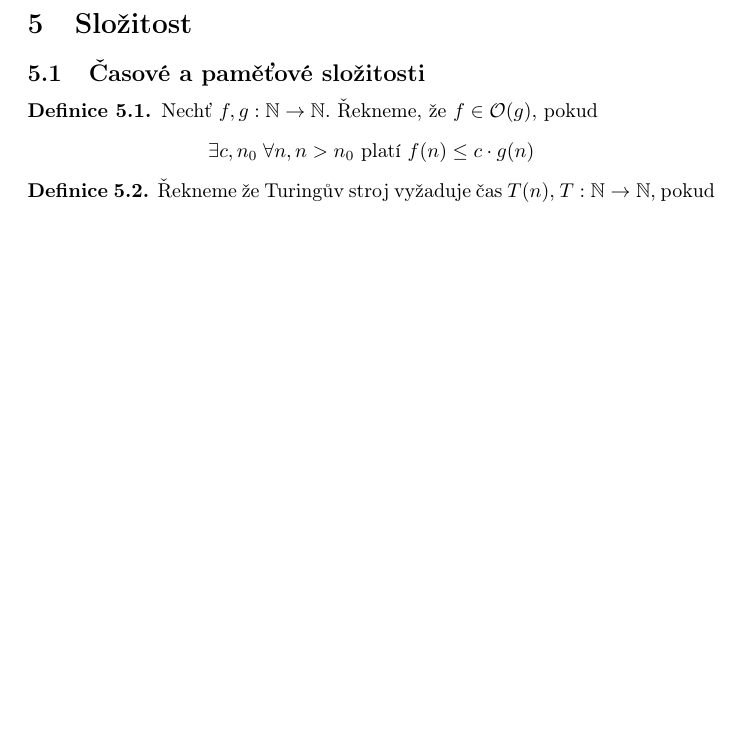
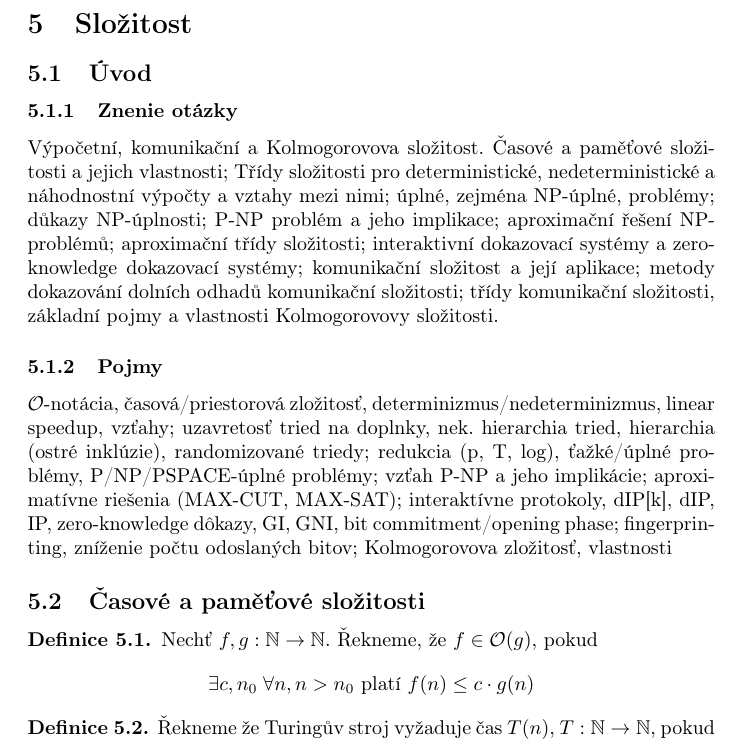
Before and after one commit to OndrejSlamecka/fi_muni_tei_exam, a LaTeX document (main.tex, which reads complexity.tex): part of page 60 of 87 before the commit and part of page 60 of 88 after it, cut so that both start at the same text, the shorter picture padded with empty space. Compiled offline with pdfLaTeX.

Commit message:
Update complexity.tex
Introduction

```diff
--- a/complexity.tex
+++ b/complexity.tex
@@ -1,4 +1,26 @@
 \section{Složitost}
+
+\subsection{Úvod}
+
+\subsubsection{Znenie otázky}
+Výpočetní, komunikační a Kolmogorovova složitost. Časové a paměťové
+složitosti a jejich vlastnosti; Třídy složitosti pro deterministické,
+nedeterministické a náhodnostní výpočty a vztahy mezi nimi;
+úplné, zejména NP-úplné, problémy; důkazy NP-úplnosti;
+P-NP problém a jeho implikace; aproximační řešení NP-problémů;
+aproximační třídy složitosti; interaktivní dokazovací systémy a
+zero-knowledge dokazovací systémy; komunikační složitost a její aplikace;
+metody dokazování dolních odhadů komunikační složitosti;
+třídy komunikační složitosti, základní pojmy a vlastnosti Kolmogorovovy složitosti.
+
+\subsubsection{Pojmy}
+$\mathcal{O}$-notácia, časová/priestorová zložitosť, determinizmus/nedeterminizmus,
+linear speedup, vzťahy; uzavretosť tried na doplnky, nek. hierarchia tried,
+hierarchia (ostré inklúzie), randomizované triedy; redukcia (p, T, log),
+ťažké/úplné problémy, P/NP/PSPACE-úplné problémy; vzťah P-NP a jeho
+implikácie; aproximatívne riešenia (MAX-CUT, MAX-SAT); interaktívne protokoly,
+dIP[k], dIP, IP, zero-knowledge dôkazy, GI, GNI, bit commitment/opening phase;
+fingerprinting, zníženie počtu odoslaných bitov; Kolmogorovova zložitosť, vlastnosti
 
 \subsection{Časové a paměťové složitosti}
 
```
